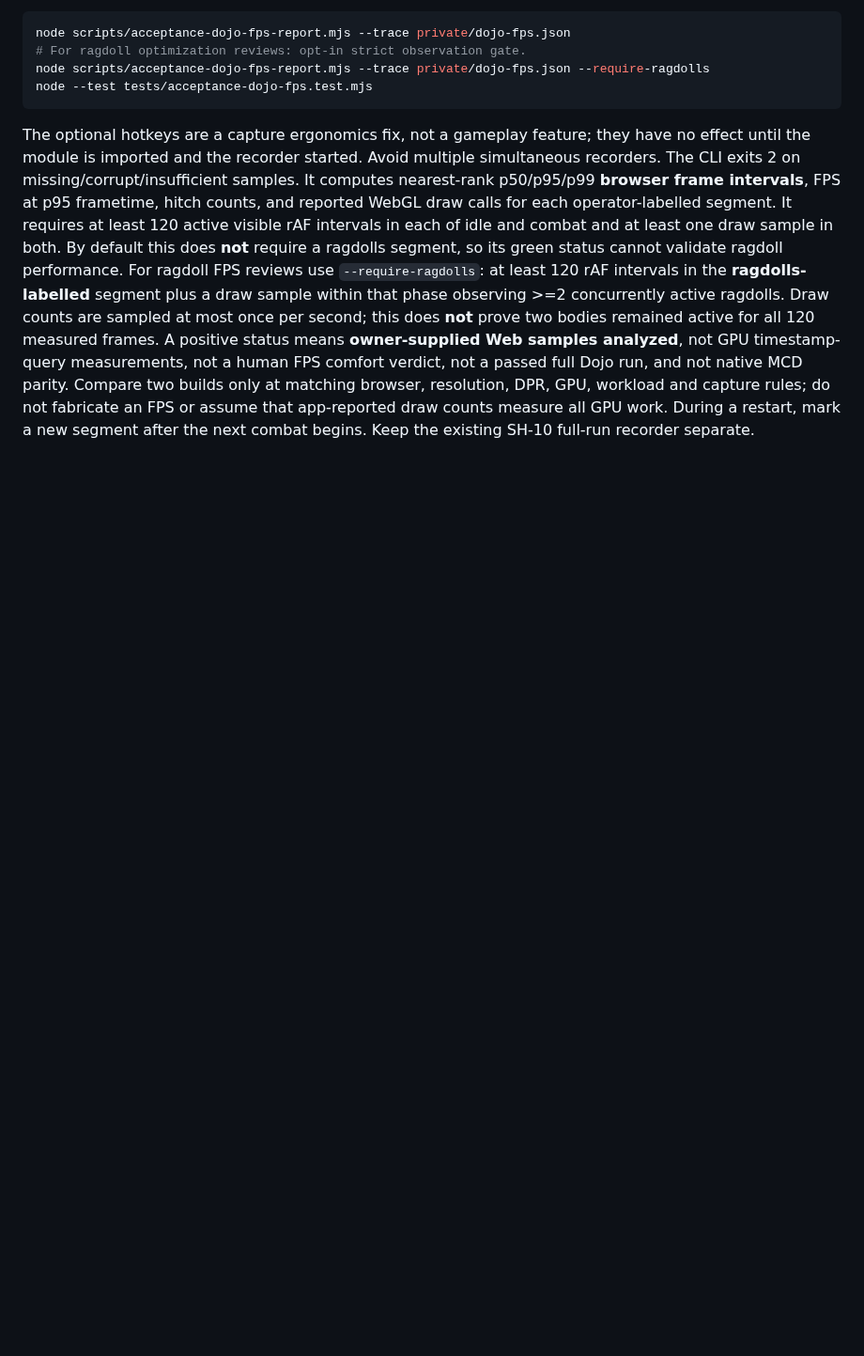
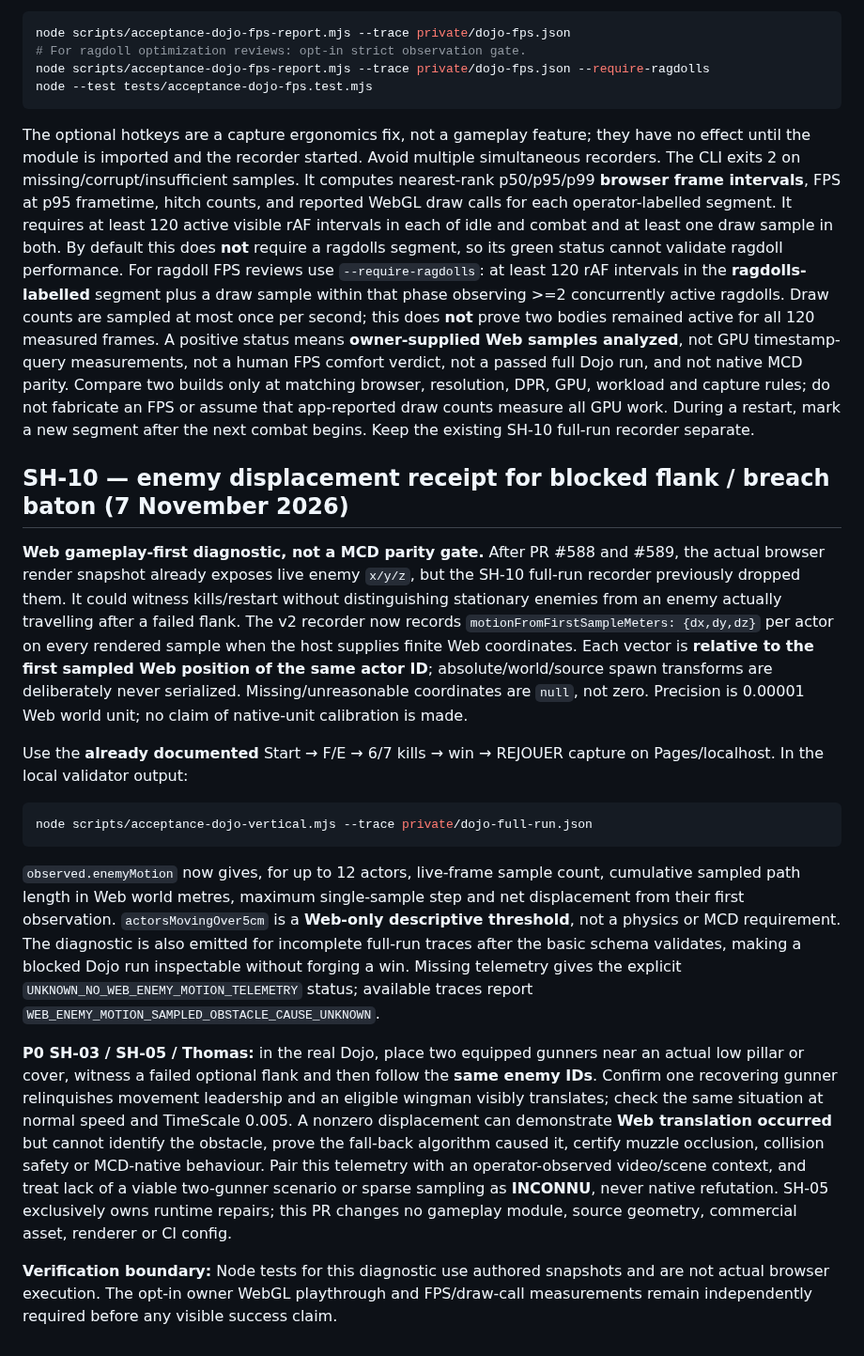
Before and after one commit to TGrozner/superhot-web, a Markdown page: docs/parity/acceptance.md, the part around the change. Shown at 94% size. GitHub-like rendering; blank space fills up the shorter version.

Commit message:
SH-10: document Web enemy-motion receipt and explicit unknown evidence boundary

````diff
--- a/docs/parity/acceptance.md
+++ b/docs/parity/acceptance.md
@@ -871,3 +871,53 @@ Compare two builds only at matching browser, resolution, DPR, GPU, workload
 and capture rules; do not fabricate an FPS or assume that app-reported draw
 counts measure all GPU work. During a restart, mark a new segment after
 the next combat begins. Keep the existing SH-10 full-run recorder separate.
+
+
+## SH-10 — enemy displacement receipt for blocked flank / breach baton (7 November 2026)
+
+**Web gameplay-first diagnostic, not a MCD parity gate.** After PR #588 and
+#589, the actual browser render snapshot already exposes live enemy
+`x/y/z`, but the SH-10 full-run recorder previously dropped them. It could
+witness kills/restart without distinguishing stationary enemies from an
+enemy actually travelling after a failed flank. The v2 recorder now records
+`motionFromFirstSampleMeters: {dx,dy,dz}` per actor on every rendered sample
+when the host supplies finite Web coordinates. Each vector is **relative to
+the first sampled Web position of the same actor ID**; absolute/world/source
+spawn transforms are deliberately never serialized. Missing/unreasonable
+coordinates are `null`, not zero. Precision is 0.00001 Web world unit; no
+claim of native-unit calibration is made.
+
+Use the **already documented** Start → F/E → 6/7 kills → win → REJOUER
+capture on Pages/localhost. In the local validator output:
+
+```bash
+node scripts/acceptance-dojo-vertical.mjs --trace private/dojo-full-run.json
+```
+
+`observed.enemyMotion` now gives, for up to 12 actors, live-frame sample
+count, cumulative sampled path length in Web world metres, maximum
+single-sample step and net displacement from their first observation.
+`actorsMovingOver5cm` is a **Web-only descriptive threshold**, not a
+physics or MCD requirement. The diagnostic is also emitted for incomplete
+full-run traces after the basic schema validates, making a blocked Dojo run
+inspectable without forging a win. Missing telemetry gives the explicit
+`UNKNOWN_NO_WEB_ENEMY_MOTION_TELEMETRY` status; available traces report
+`WEB_ENEMY_MOTION_SAMPLED_OBSTACLE_CAUSE_UNKNOWN`.
+
+**P0 SH-03 / SH-05 / Thomas:** in the real Dojo, place two equipped gunners
+near an actual low pillar or cover, witness a failed optional flank and then
+follow the **same enemy IDs**. Confirm one recovering gunner relinquishes
+movement leadership and an eligible wingman visibly translates; check the
+same situation at normal speed and TimeScale 0.005. A nonzero displacement
+can demonstrate **Web translation occurred** but cannot identify the
+obstacle, prove the fall-back algorithm caused it, certify muzzle
+occlusion, collision safety or MCD-native behaviour. Pair this telemetry
+with an operator-observed video/scene context, and treat lack of a viable
+two-gunner scenario or sparse sampling as **INCONNU**, never native
+refutation. SH-05 exclusively owns runtime repairs; this PR changes no
+gameplay module, source geometry, commercial asset, renderer or CI config.
+
+**Verification boundary:** Node tests for this diagnostic use authored
+snapshots and are not actual browser execution. The opt-in owner WebGL
+playthrough and FPS/draw-call measurements remain independently required
+before any visible success claim.
````
